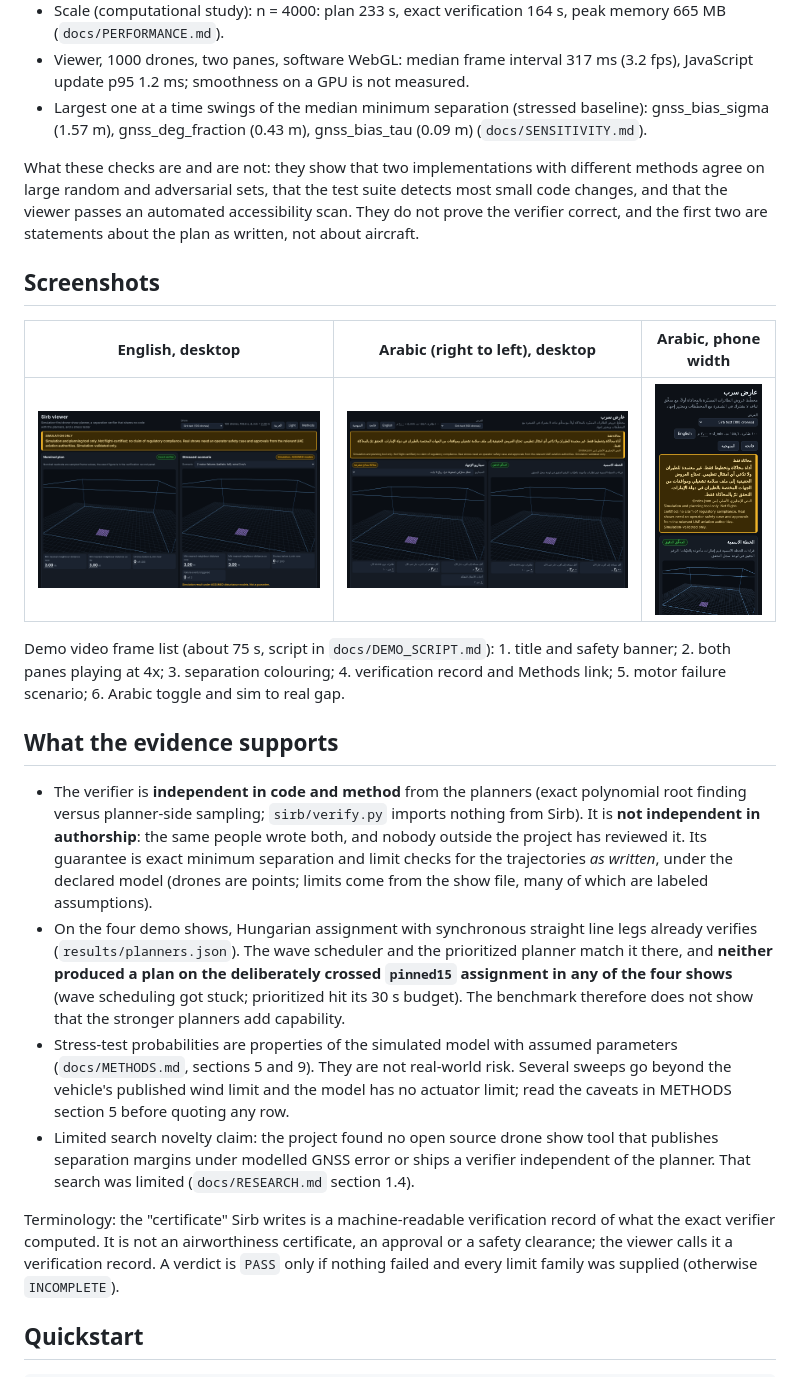
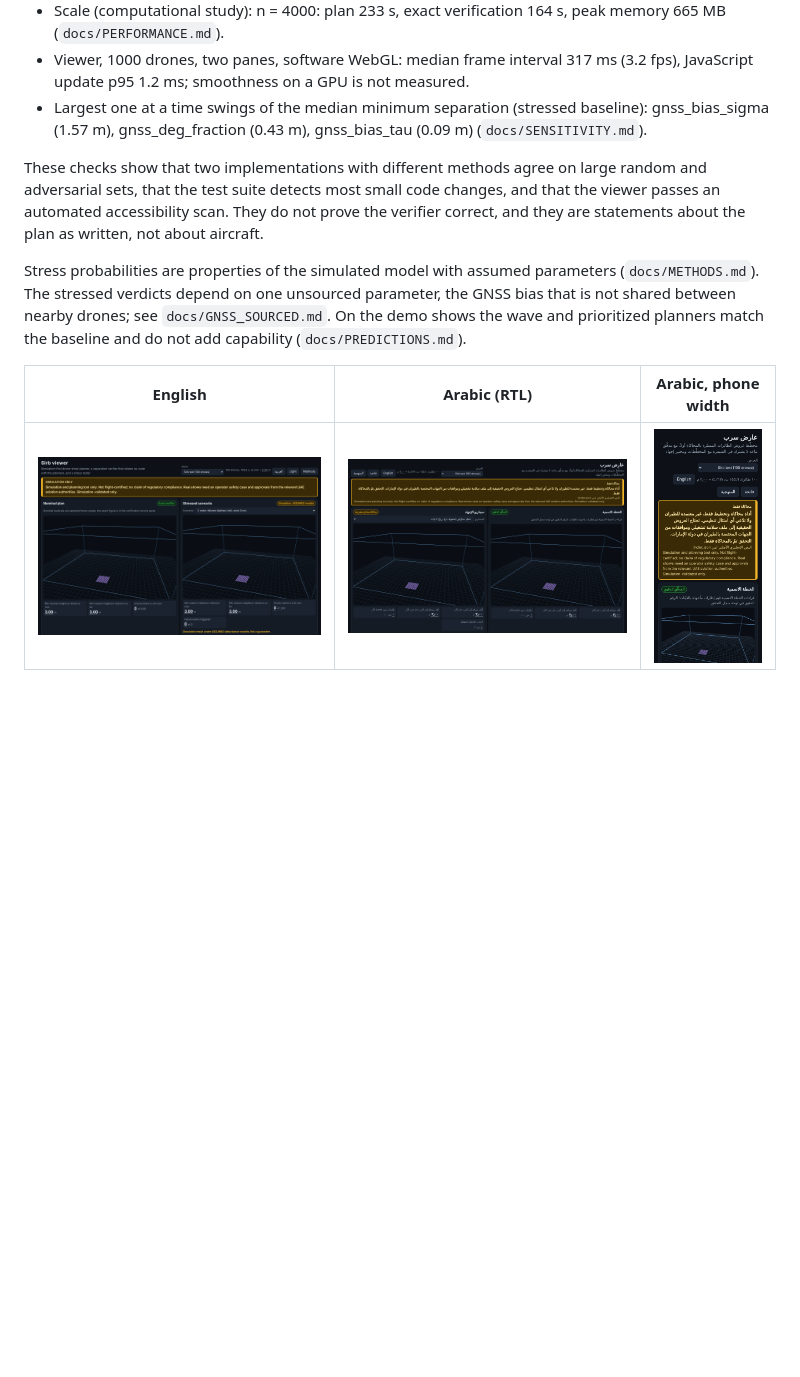
Before and after one commit to hudasol/sirb, a Markdown page: README.md, the part around one of its changes. GitHub-like rendering; blank space fills up the shorter version.

```diff
--- a/README.md
+++ b/README.md
@@ -45,24 +67,10 @@ Not done: field or flight validation of any kind, regulatory work, and the explo
 - Largest one at a time swings of the median minimum separation (stressed baseline): gnss_bias_sigma (1.57 m), gnss_deg_fraction (0.43 m), gnss_bias_tau (0.09 m) (`docs/SENSITIVITY.md`).
 <!-- ASSURANCE:END -->
 
-What these checks are and are not: they show that two implementations with different methods agree on large random and adversarial sets, that the test suite detects most small code changes, and that the viewer passes an automated accessibility scan. They do not prove the verifier correct, and the first two are statements about the plan as written, not about aircraft.
+These checks show that two implementations with different methods agree on large random and adversarial sets, that the test suite detects most small code changes, and that the viewer passes an automated accessibility scan. They do not prove the verifier correct, and they are statements about the plan as written, not about aircraft.
 
-## Screenshots
+Stress probabilities are properties of the simulated model with assumed parameters (`docs/METHODS.md`). The stressed verdicts depend on one unsourced parameter, the GNSS bias that is not shared between nearby drones; see `docs/GNSS_SOURCED.md`. On the demo shows the wave and prioritized planners match the baseline and do not add capability (`docs/PREDICTIONS.md`).
 
-| English, desktop | Arabic (right to left), desktop | Arabic, phone width |
+| English | Arabic (RTL) | Arabic, phone width |
 |---|---|---|
 | ![English viewer](viewer/screenshots/index_en_1440.png) | ![Arabic viewer](viewer/screenshots/index_ar_1440.png) | ![Arabic phone](viewer/screenshots/index_ar_390.png) |
-
-Demo video frame list (about 75 s, script in `docs/DEMO_SCRIPT.md`): 1. title and safety banner; 2. both panes playing at 4x; 3. separation colouring; 4. verification record and Methods link; 5. motor failure scenario; 6. Arabic toggle and sim to real gap.
-
-## What the evidence supports
-
-- The verifier is **independent in code and method** from the planners (exact polynomial root finding versus planner-side sampling; `sirb/verify.py` imports nothing from Sirb). It is **not independent in authorship**: the same people wrote both, and nobody outside the project has reviewed it. Its guarantee is exact minimum separation and limit checks for the trajectories *as written*, under the declared model (drones are points; limits come from the show file, many of which are labeled assumptions).
-- On the four demo shows, Hungarian assignment with synchronous straight line legs already verifies (`results/planners.json`). The wave scheduler and the prioritized planner match it there, and **neither produced a plan on the deliberately crossed `pinned15` assignment in any of the four shows** (wave scheduling got stuck; prioritized hit its 30 s budget). The benchmark therefore does not show that the stronger planners add capability.
-- Stress-test probabilities are properties of the simulated model with assumed parameters (`docs/METHODS.md`, sections 5 and 9). They are not real-world risk. Several sweeps go beyond the vehicle's published wind limit and the model has no actuator limit; read the caveats in METHODS section 5 before quoting any row.
-- Limited search novelty claim: the project found no open source drone show tool that publishes separation margins under modelled GNSS error or ships a verifier independent of the planner. That search was limited (`docs/RESEARCH.md` section 1.4).
-
-Terminology: the "certificate" Sirb writes is a machine-readable verification record of what the exact verifier computed. It is not an airworthiness certificate, an approval or a safety clearance; the viewer calls it a verification record. A verdict is `PASS` only if nothing failed and every limit family was supplied (otherwise `INCOMPLETE`).
-
-## Quickstart
-
```
Also changed, not shown: other parts of README.md (+53 -39 lines).
